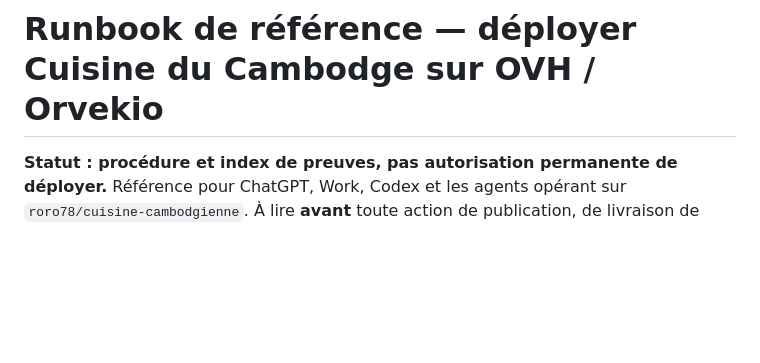
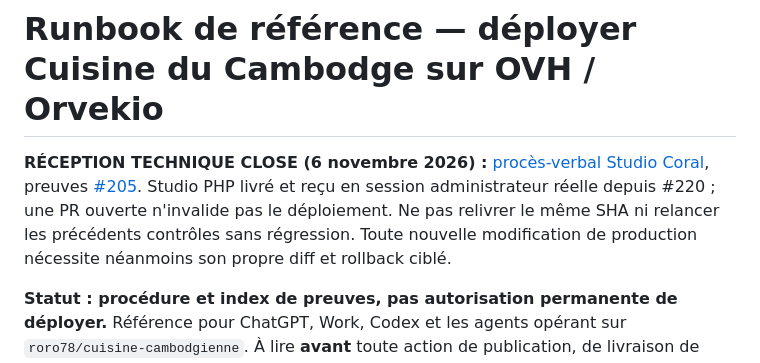
Before and after one commit to roro78/cuisine-cambodgienne, a Markdown page: docs/OVH-DEPLOYMENT-RUNBOOK.md, the part around the change. GitHub-like rendering; blank space fills up the shorter version.

Commit message:
docs(coral): mark Studio receipt as completed; preserve future test gates

```diff
--- a/docs/OVH-DEPLOYMENT-RUNBOOK.md
+++ b/docs/OVH-DEPLOYMENT-RUNBOOK.md
@@ -1,4 +1,7 @@
 # Runbook de référence — déployer Cuisine du Cambodge sur OVH / Orvekio
+
+**RÉCEPTION TECHNIQUE CLOSE (6 novembre 2026) :** [procès-verbal Studio Coral](CMS-CORAL-STUDIO-RECEPTION-CLOTURE-20261106.md), preuves [#205](https://github.com/roro78/cuisine-cambodgienne/issues/205#issuecomment-6685255339). Studio PHP livré et reçu en session administrateur réelle depuis #220 ; une PR ouverte n'invalide pas le déploiement. Ne pas relivrer le même SHA ni relancer les précédents contrôles sans régression. Toute nouvelle modification de production nécessite néanmoins son propre diff et rollback ciblé.
+
 
 **Statut : procédure et index de preuves, pas autorisation permanente de déployer.** Référence pour ChatGPT, Work, Codex et les agents opérant sur `roro78/cuisine-cambodgienne`. À lire **avant** toute action de publication, de livraison de Studio, d'installation Docker ou de restauration. Une PR fusionnée, une CI verte, un HTTP 200 de webhook ou un commit GitHub ne prouvent pas à eux seuls une version reçue en production.
 
```
